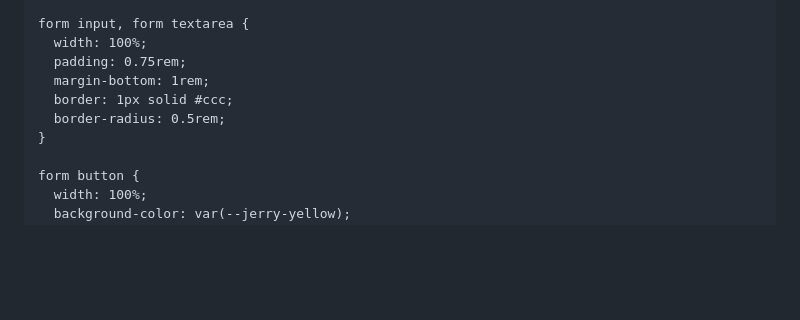
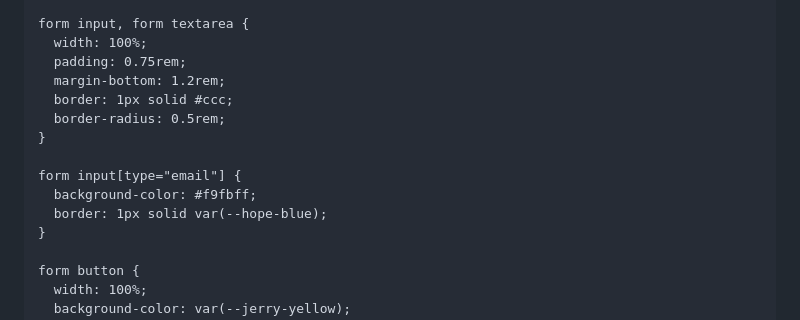
Before and after one commit to mcart093/charity-water-website, a Markdown page: README.md, the part around the change. GitHub-like rendering; blank space fills up the shorter version.

```diff
--- a/README.md
+++ b/README.md
@@ -163,9 +163,14 @@
     form input, form textarea {
       width: 100%;
       padding: 0.75rem;
-      margin-bottom: 1rem;
+      margin-bottom: 1.2rem;
       border: 1px solid #ccc;
       border-radius: 0.5rem;
+    }
+
+    form input[type="email"] {
+      background-color: #f9fbff;
+      border: 1px solid var(--hope-blue);
     }
 
     form button {
```
